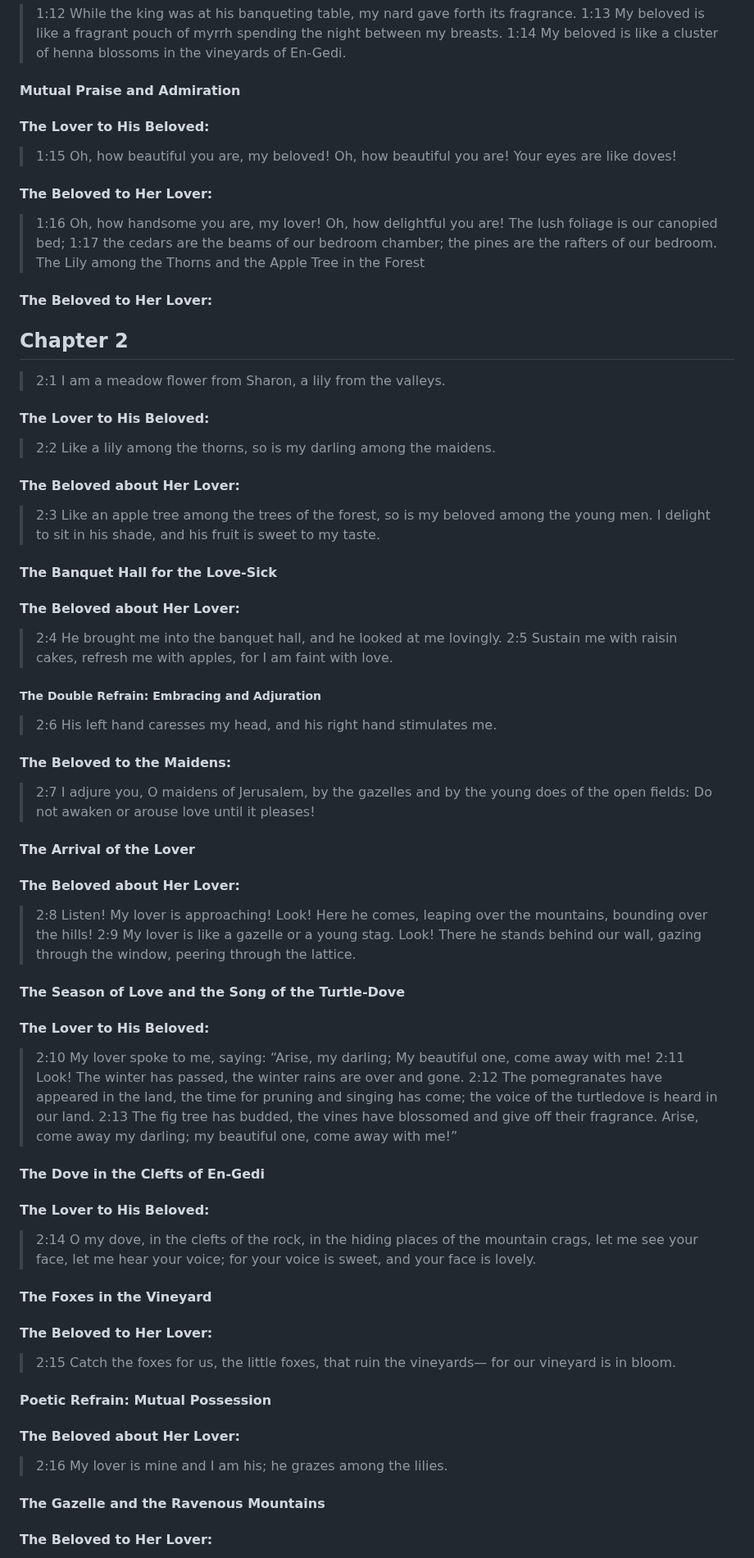
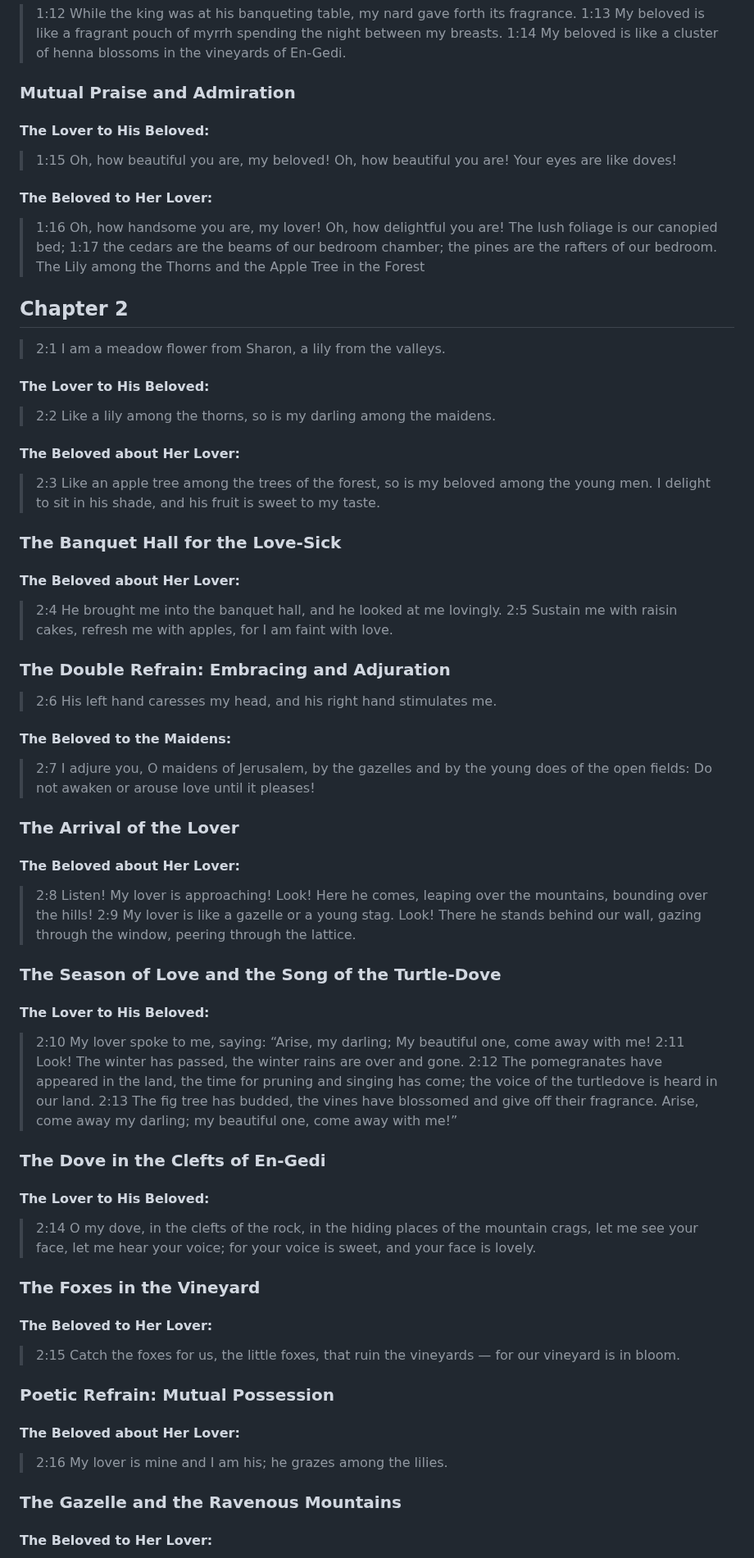
Before and after one commit to isralduke/thatbook, a Markdown page: 22-song-of-songs.md, the part around one of its changes. Shown at 82% size. Rendered like a GitHub page.

```diff
--- a/22-song-of-songs.md
+++ b/22-song-of-songs.md
@@ -74,7 +75,7 @@
 > <a name="1:14">1:14</a> My beloved is like a cluster of henna blossoms
 > in the vineyards of En-Gedi.
 
-#### Mutual Praise and Admiration
+### Mutual Praise and Admiration
 
 #### The Lover to His Beloved:
 
@@ -90,8 +91,6 @@
 > <a name="1:17">1:17</a> the cedars are the beams of our bedroom chamber;
 > the pines are the rafters of our bedroom.
 > The Lily among the Thorns and the Apple Tree in the Forest
-
-#### The Beloved to Her Lover:
 
 ## Chapter 2
 
@@ -110,7 +109,7 @@
 > I delight to sit in his shade,
 > and his fruit is sweet to my taste.
 
-#### The Banquet Hall for the Love-Sick
+### The Banquet Hall for the Love-Sick
 
 #### The Beloved about Her Lover:
 
@@ -120,7 +119,7 @@
 > refresh me with apples,
 > for I am faint with love.
 
-##### The Double Refrain: Embracing and Adjuration
+### The Double Refrain: Embracing and Adjuration
 
 > <a name="2:6">2:6</a> His left hand caresses my head,
 > and his right hand stimulates me.
@@ -131,7 +130,7 @@
 > by the gazelles and by the young does of the open fields:
 > Do not awaken or arouse love until it pleases!
 
-#### The Arrival of the Lover
+### The Arrival of the Lover
 
 #### The Beloved about Her Lover:
 
@@ -144,7 +143,7 @@
 > gazing through the window,
 > peering through the lattice.
 
-#### The Season of Love and the Song of the Turtle-Dove
+### The Season of Love and the Song of the Turtle-Dove
 
 #### The Lover to His Beloved:
 
@@ -161,7 +160,7 @@
 > Arise, come away my darling;
 > my beautiful one, come away with me!”
 
-#### The Dove in the Clefts of En-Gedi
+### The Dove in the Clefts of En-Gedi
 
 #### The Lover to His Beloved:
 
@@ -172,23 +171,23 @@
 > for your voice is sweet,
 > and your face is lovely.
 
-#### The Foxes in the Vineyard
+### The Foxes in the Vineyard
 
 #### The Beloved to Her Lover:
 
 > <a name="2:15">2:15</a> Catch the foxes for us,
 > the little foxes,
-> that ruin the vineyards—
+> that ruin the vineyards —
 > for our vineyard is in bloom.
 
-#### Poetic Refrain: Mutual Possession
+### Poetic Refrain: Mutual Possession
 
 #### The Beloved about Her Lover:
 
 > <a name="2:16">2:16</a> My lover is mine and I am his;
 > he grazes among the lilies.
 
-#### The Gazelle and the Ravenous Mountains
+### The Gazelle and the Ravenous Mountains
 
 #### The Beloved to Her Lover:
 
```
Also changed, not shown: other parts of 22-song-of-songs.md (+24 -22 lines).
